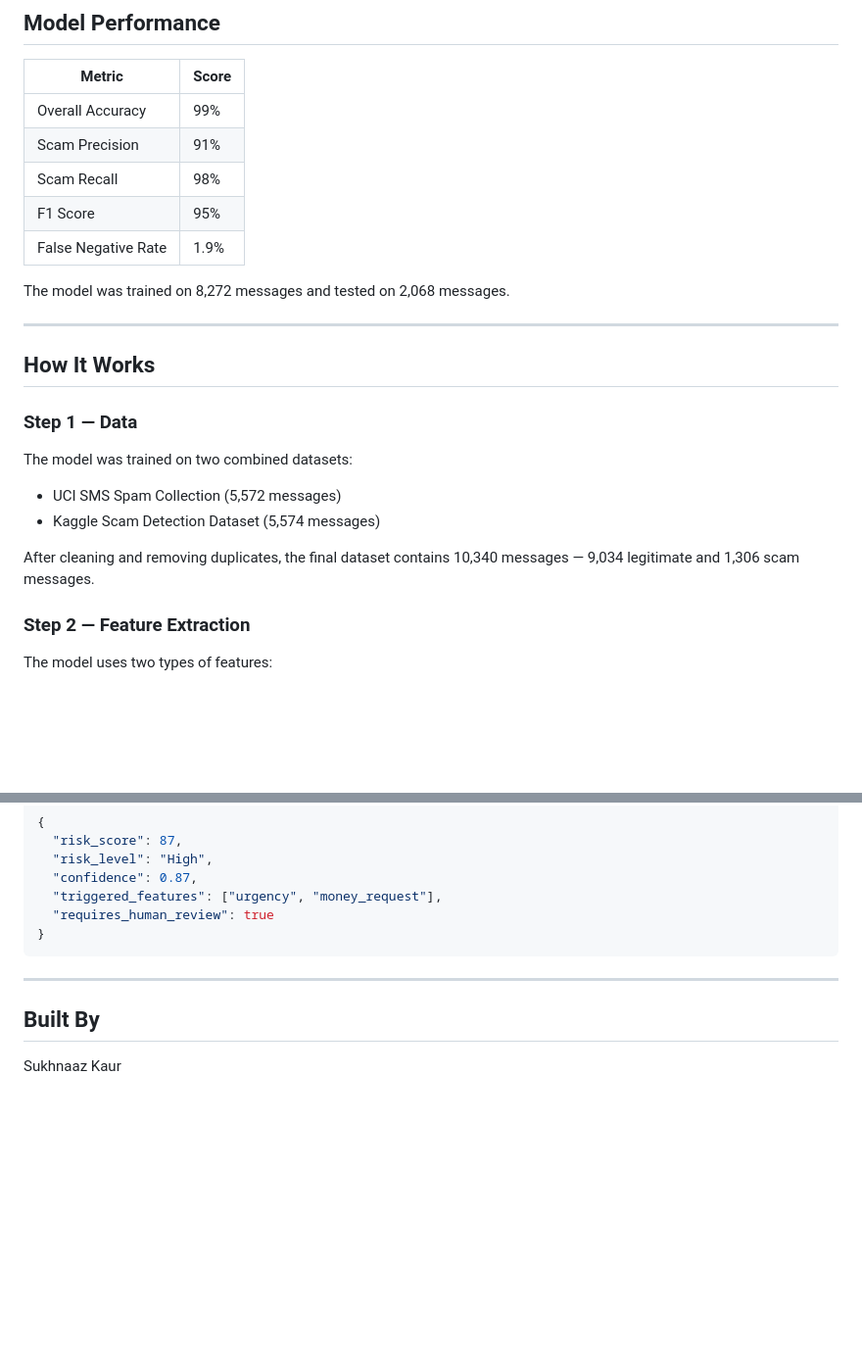
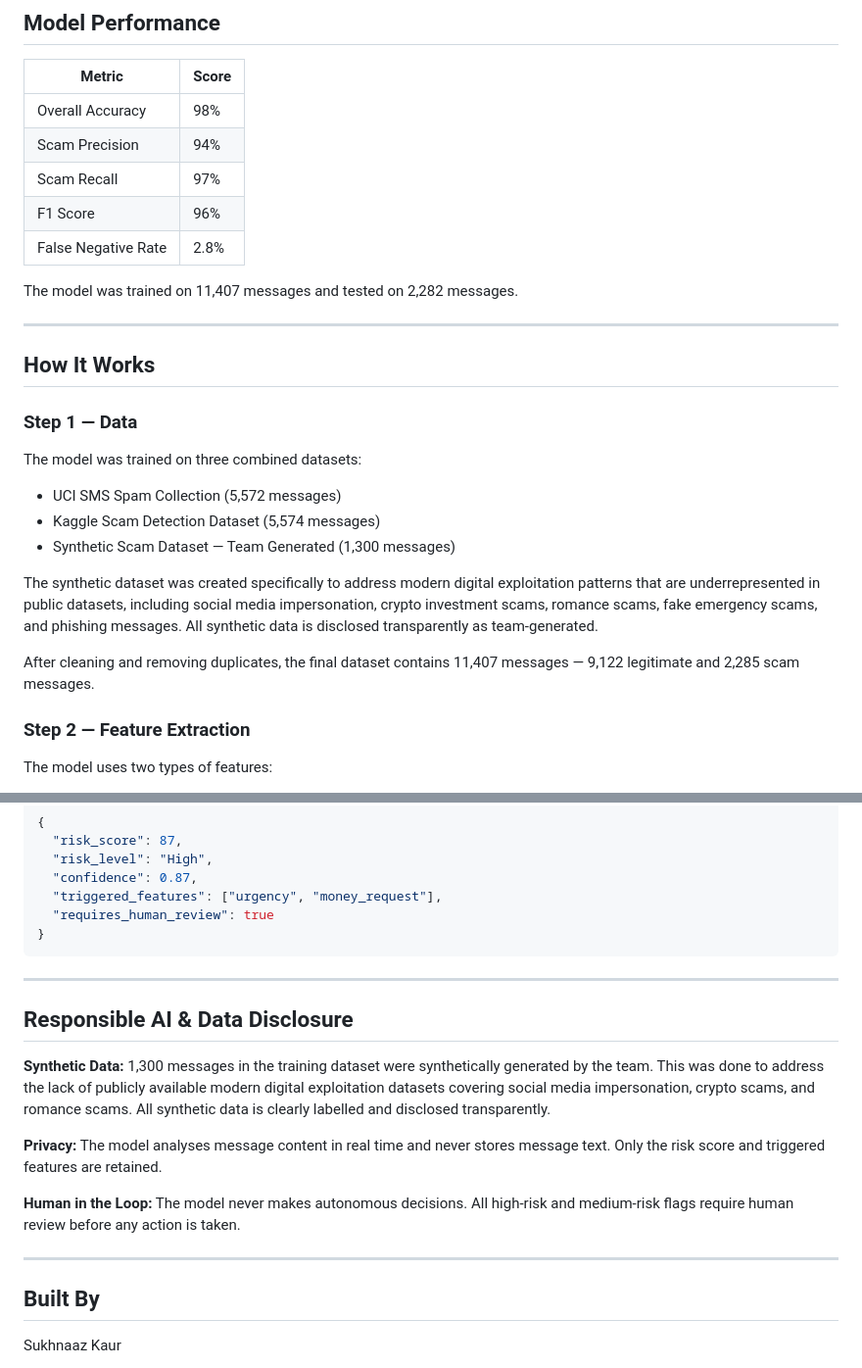
Before and after one commit to NV-9/USAII-Global-AI-Hackathon-2026, a Markdown page: nlp-model/README.md, 2 parts joined by grey strips. Shown at 98% size. Rendered like a GitHub page; blank space fills up the shorter version.

```diff
--- a/nlp-model/README.md
+++ b/nlp-model/README.md
@@ -16,25 +16,32 @@ uses to trigger cross-platform alerts.
 
 | Metric | Score |
 |---|---|
-| Overall Accuracy | 99% |
-| Scam Precision | 91% |
-| Scam Recall | 98% |
-| F1 Score | 95% |
-| False Negative Rate | 1.9% |
+| Overall Accuracy | 98% |
+| Scam Precision | 94% |
+| Scam Recall | 97% |
+| F1 Score | 96% |
+| False Negative Rate | 2.8% |
 
-The model was trained on 8,272 messages and tested on 2,068 messages.
+The model was trained on 11,407 messages and tested on 2,282 messages.
 
 ---
 
 ## How It Works
 
 ### Step 1 — Data
-The model was trained on two combined datasets:
+The model was trained on three combined datasets:
 - UCI SMS Spam Collection (5,572 messages)
 - Kaggle Scam Detection Dataset (5,574 messages)
+- Synthetic Scam Dataset — Team Generated (1,300 messages)
+
+The synthetic dataset was created specifically to address modern digital
+exploitation patterns that are underrepresented in public datasets, including
+social media impersonation, crypto investment scams, romance scams, fake
+emergency scams, and phishing messages. All synthetic data is disclosed
+transparently as team-generated.
 
 After cleaning and removing duplicates, the final dataset contains
-10,340 messages — 9,034 legitimate and 1,306 scam messages.
+11,407 messages — 9,122 legitimate and 2,285 scam messages.
 
 ### Step 2 — Feature Extraction
 The model uses two types of features:
@@ -226,6 +270,22 @@ POST /analyse
 
 ---
 
+## Responsible AI & Data Disclosure
+
+**Synthetic Data:** 1,300 messages in the training dataset were synthetically
+generated by the team. This was done to address the lack of publicly available
+modern digital exploitation datasets covering social media impersonation,
+crypto scams, and romance scams. All synthetic data is clearly labelled and
+disclosed transparently.
+
+**Privacy:** The model analyses message content in real time and never stores
+message text. Only the risk score and triggered features are retained.
+
+**Human in the Loop:** The model never makes autonomous decisions. All
+high-risk and medium-risk flags require human review before any action is taken.
+
+---
+
 ## Built By
 Sukhnaaz Kaur
 
```
Also changed, not shown: other parts of nlp-model/README.md (+87 -50 lines).
